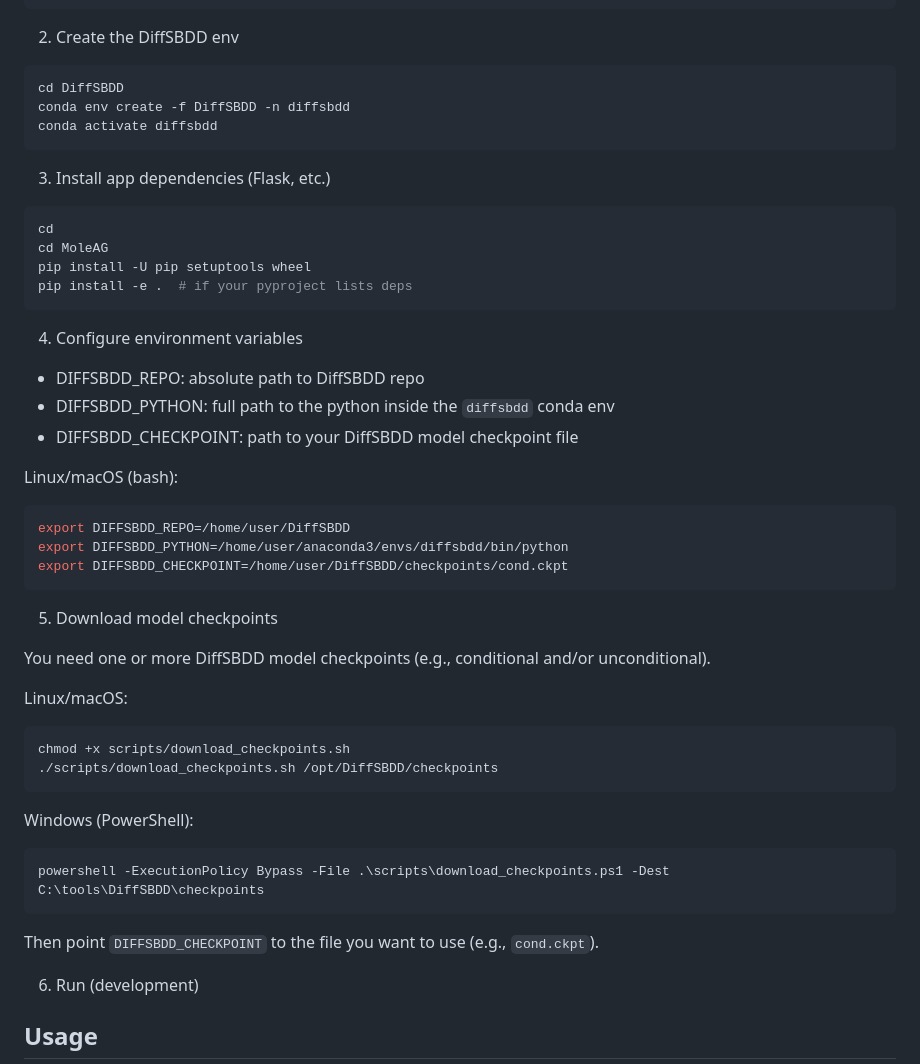
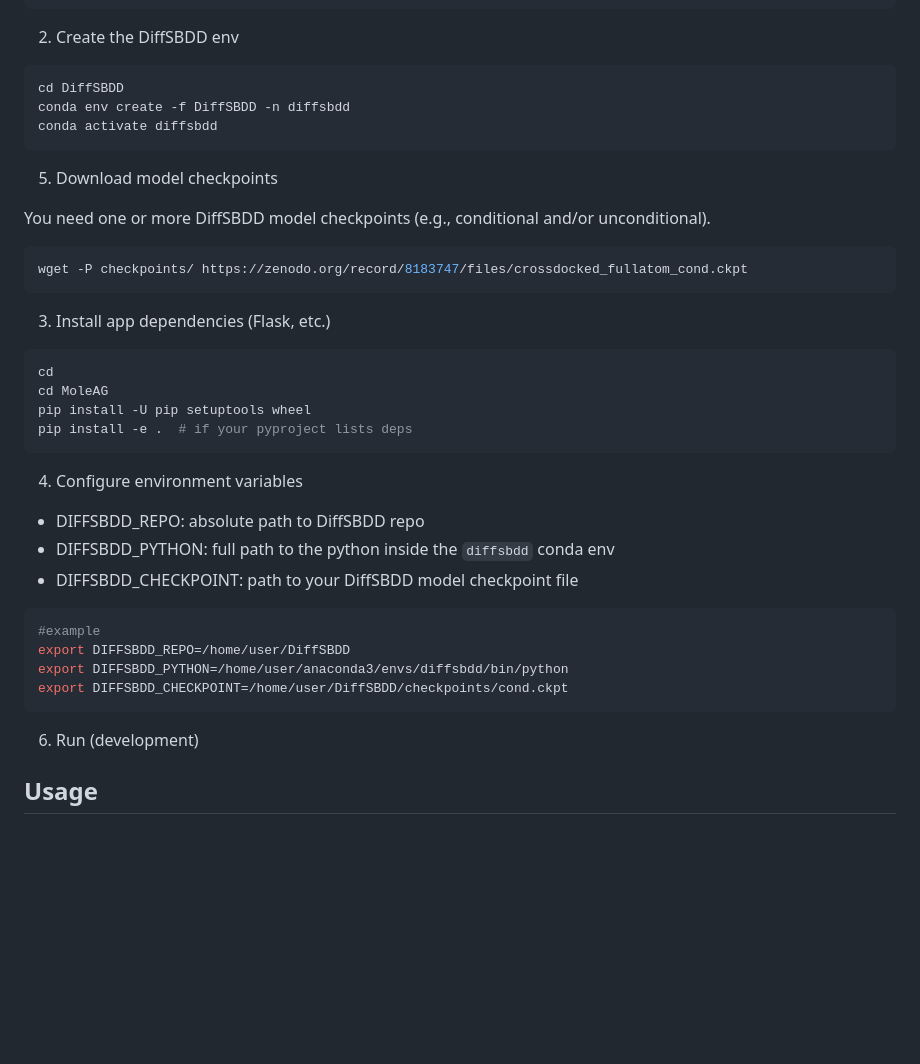
Before and after one commit to Tenzo-0/MoleAG, a Markdown page: README.md, the part around the change. Drawn GitHub-style; blank space fills up the shorter version.

````diff
--- a/README.md
+++ b/README.md
@@ -38,6 +38,13 @@ conda env create -f DiffSBDD -n diffsbdd
 conda activate diffsbdd
 ```
 
+5) Download model checkpoints
+
+You need one or more DiffSBDD model checkpoints (e.g., conditional and/or unconditional).
+```bash
+wget -P checkpoints/ https://zenodo.org/record/8183747/files/crossdocked_fullatom_cond.ckpt
+```
+
 3) Install app dependencies (Flask, etc.)
 ```bash
 cd
@@ -51,29 +58,12 @@ pip install -e .  # if your pyproject lists deps
 - DIFFSBDD_PYTHON: full path to the python inside the `diffsbdd` conda env
 - DIFFSBDD_CHECKPOINT: path to your DiffSBDD model checkpoint file
 
-Linux/macOS (bash):
 ```bash
+#example
 export DIFFSBDD_REPO=/home/user/DiffSBDD
 export DIFFSBDD_PYTHON=/home/user/anaconda3/envs/diffsbdd/bin/python
 export DIFFSBDD_CHECKPOINT=/home/user/DiffSBDD/checkpoints/cond.ckpt
 ```
-
-5) Download model checkpoints
-
-You need one or more DiffSBDD model checkpoints (e.g., conditional and/or unconditional).
-
-Linux/macOS:
-```bash
-chmod +x scripts/download_checkpoints.sh
-./scripts/download_checkpoints.sh /opt/DiffSBDD/checkpoints
-```
-
-Windows (PowerShell):
-```powershell
-powershell -ExecutionPolicy Bypass -File .\scripts\download_checkpoints.ps1 -Dest C:\tools\DiffSBDD\checkpoints
-```
-
-Then point `DIFFSBDD_CHECKPOINT` to the file you want to use (e.g., `cond.ckpt`).
 
 6) Run (development)
 
````
